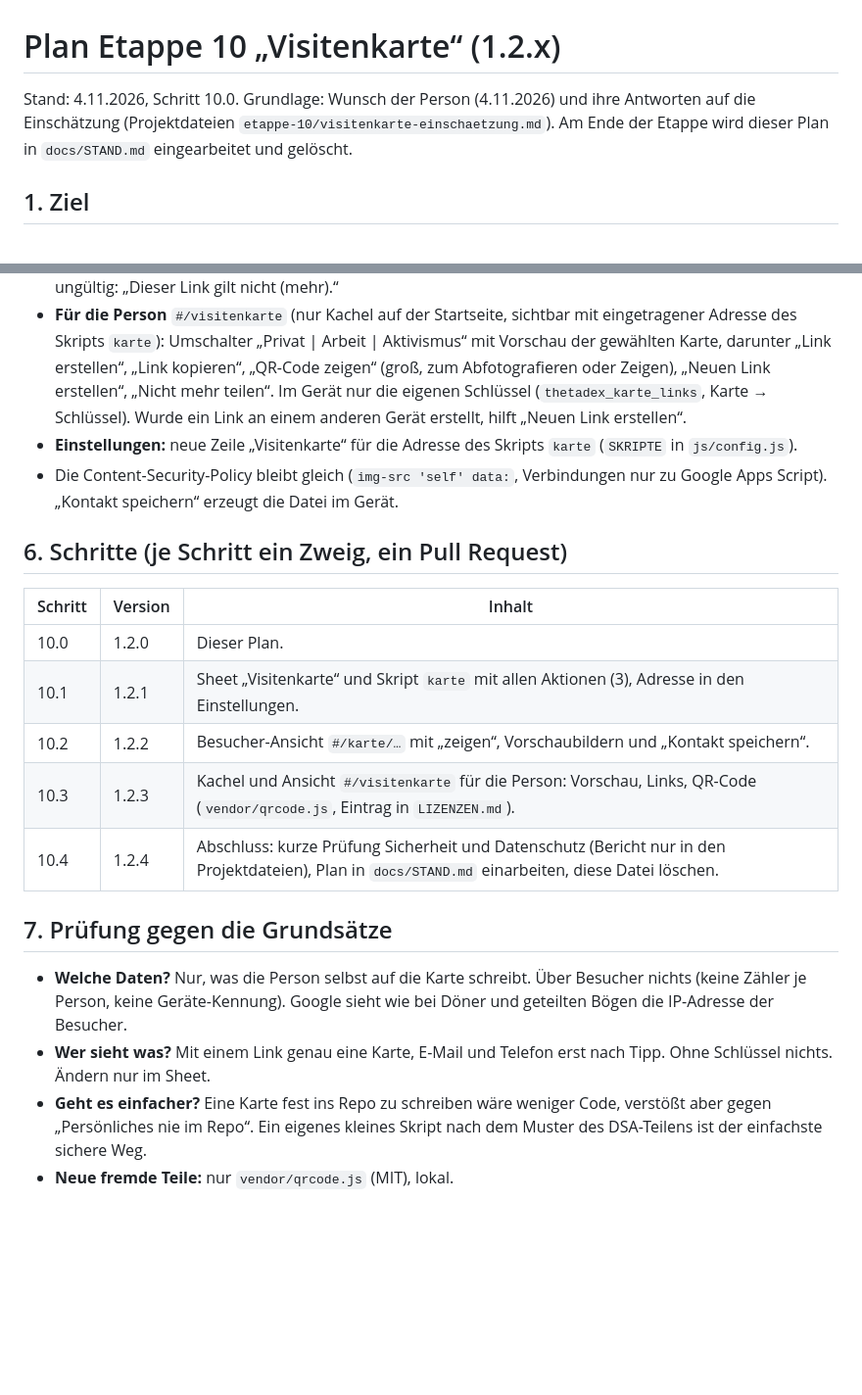
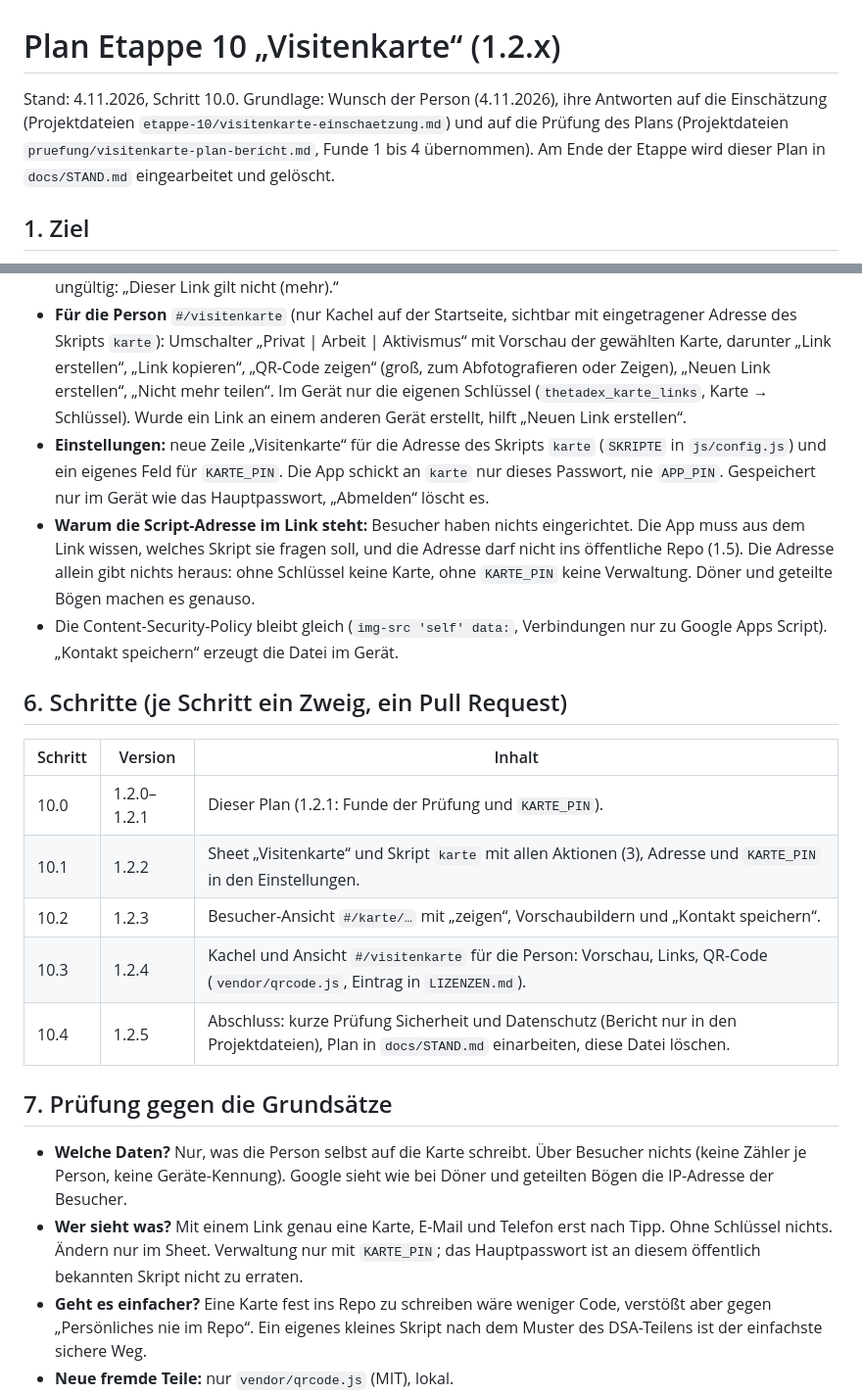
Before and after one commit to TimMelchert/thetadex, a Markdown page: docs/PLAN-ETAPPE-10.md, 2 parts joined by grey strips. Shown at 98% size. Rendered like a GitHub page; blank space fills up the shorter version.

Commit message:
Schritt 10.0: Plan mit Funden 1 bis 3 und KARTE_PIN ergänzt, STAND 1.2.1
Co-Authored-By: Claude Opus 5.5 <noreply@anthropic.com>
Claude-Session: https://claude.ai/code/session_018iHQc8xz49rZV4iXhgirHk

```diff
--- a/docs/PLAN-ETAPPE-10.md
+++ b/docs/PLAN-ETAPPE-10.md
@@ -1,7 +1,7 @@
 # Plan Etappe 10 „Visitenkarte“ (1.2.x)
 
-Stand: 4.11.2026, Schritt 10.0. Grundlage: Wunsch der Person (4.11.2026) und ihre Antworten auf die Einschätzung
-(Projektdateien `etappe-10/visitenkarte-einschaetzung.md`). Am Ende der Etappe wird dieser Plan in `docs/STAND.md` eingearbeitet und gelöscht.
+Stand: 4.11.2026, Schritt 10.0. Grundlage: Wunsch der Person (4.11.2026), ihre Antworten auf die Einschätzung
+(Projektdateien `etappe-10/visitenkarte-einschaetzung.md`) und auf die Prüfung des Plans (Projektdateien `pruefung/visitenkarte-plan-bericht.md`, Funde 1 bis 4 übernommen). Am Ende der Etappe wird dieser Plan in `docs/STAND.md` eingearbeitet und gelöscht.
 
 ## 1. Ziel
 
@@ -67,24 +73,29 @@ Nur `APP_PIN` (Rolle Person). Das Sheet wird mit niemandem geteilt. Kopfzeile in
 - **Für die Person** `#/visitenkarte` (nur Kachel auf der Startseite, sichtbar mit eingetragener Adresse des Skripts `karte`): Umschalter „Privat | Arbeit | Aktivismus“
   mit Vorschau der gewählten Karte, darunter „Link erstellen“, „Link kopieren“, „QR-Code zeigen“ (groß, zum Abfotografieren oder Zeigen), „Neuen Link erstellen“, „Nicht mehr teilen“.
   Im Gerät nur die eigenen Schlüssel (`thetadex_karte_links`, Karte → Schlüssel). Wurde ein Link an einem anderen Gerät erstellt, hilft „Neuen Link erstellen“.
-- **Einstellungen:** neue Zeile „Visitenkarte“ für die Adresse des Skripts `karte` (`SKRIPTE` in `js/config.js`).
+- **Einstellungen:** neue Zeile „Visitenkarte“ für die Adresse des Skripts `karte` (`SKRIPTE` in `js/config.js`) und ein eigenes Feld für `KARTE_PIN`.
+  Die App schickt an `karte` nur dieses Passwort, nie `APP_PIN`. Gespeichert nur im Gerät wie das Hauptpasswort, „Abmelden“ löscht es.
+- **Warum die Script-Adresse im Link steht:** Besucher haben nichts eingerichtet. Die App muss aus dem Link wissen, welches Skript sie fragen soll,
+  und die Adresse darf nicht ins öffentliche Repo (1.5). Die Adresse allein gibt nichts heraus: ohne Schlüssel keine Karte, ohne `KARTE_PIN` keine Verwaltung.
+  Döner und geteilte Bögen machen es genauso.
 - Die Content-Security-Policy bleibt gleich (`img-src 'self' data:`, Verbindungen nur zu Google Apps Script). „Kontakt speichern“ erzeugt die Datei im Gerät.
 
 ## 6. Schritte (je Schritt ein Zweig, ein Pull Request)
 
 | Schritt | Version | Inhalt |
 | --- | --- | --- |
-| 10.0 | 1.2.0 | Dieser Plan. |
-| 10.1 | 1.2.1 | Sheet „Visitenkarte“ und Skript `karte` mit allen Aktionen (3), Adresse in den Einstellungen. |
-| 10.2 | 1.2.2 | Besucher-Ansicht `#/karte/…` mit „zeigen“, Vorschaubildern und „Kontakt speichern“. |
-| 10.3 | 1.2.3 | Kachel und Ansicht `#/visitenkarte` für die Person: Vorschau, Links, QR-Code (`vendor/qrcode.js`, Eintrag in `LIZENZEN.md`). |
-| 10.4 | 1.2.4 | Abschluss: kurze Prüfung Sicherheit und Datenschutz (Bericht nur in den Projektdateien), Plan in `docs/STAND.md` einarbeiten, diese Datei löschen. |
+| 10.0 | 1.2.0–1.2.1 | Dieser Plan (1.2.1: Funde der Prüfung und `KARTE_PIN`). |
+| 10.1 | 1.2.2 | Sheet „Visitenkarte“ und Skript `karte` mit allen Aktionen (3), Adresse und `KARTE_PIN` in den Einstellungen. |
+| 10.2 | 1.2.3 | Besucher-Ansicht `#/karte/…` mit „zeigen“, Vorschaubildern und „Kontakt speichern“. |
+| 10.3 | 1.2.4 | Kachel und Ansicht `#/visitenkarte` für die Person: Vorschau, Links, QR-Code (`vendor/qrcode.js`, Eintrag in `LIZENZEN.md`). |
+| 10.4 | 1.2.5 | Abschluss: kurze Prüfung Sicherheit und Datenschutz (Bericht nur in den Projektdateien), Plan in `docs/STAND.md` einarbeiten, diese Datei löschen. |
 
 ## 7. Prüfung gegen die Grundsätze
 
 - **Welche Daten?** Nur, was die Person selbst auf die Karte schreibt. Über Besucher nichts (keine Zähler je Person, keine Geräte-Kennung).
   Google sieht wie bei Döner und geteilten Bögen die IP-Adresse der Besucher.
 - **Wer sieht was?** Mit einem Link genau eine Karte, E-Mail und Telefon erst nach Tipp. Ohne Schlüssel nichts. Ändern nur im Sheet.
+  Verwaltung nur mit `KARTE_PIN`; das Hauptpasswort ist an diesem öffentlich bekannten Skript nicht zu erraten.
 - **Geht es einfacher?** Eine Karte fest ins Repo zu schreiben wäre weniger Code, verstößt aber gegen „Persönliches nie im Repo“. Ein eigenes kleines Skript nach dem Muster
   des DSA-Teilens ist der einfachste sichere Weg.
 - **Neue fremde Teile:** nur `vendor/qrcode.js` (MIT), lokal.
```
Also changed, not shown: other parts of docs/PLAN-ETAPPE-10.md (+10 -4 lines), docs/STAND.md (+2 -1 lines).
